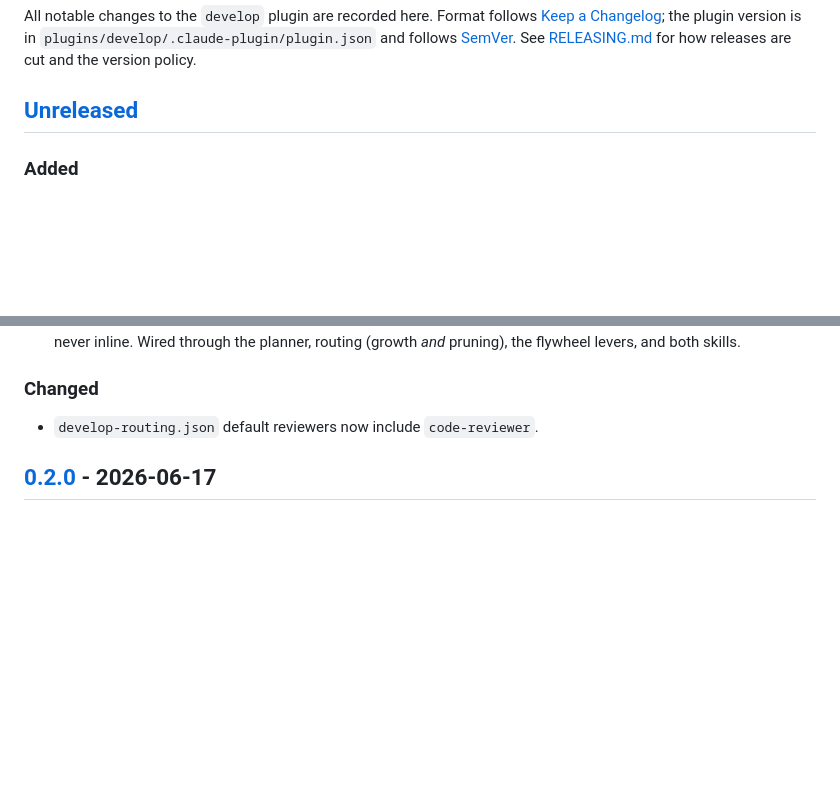
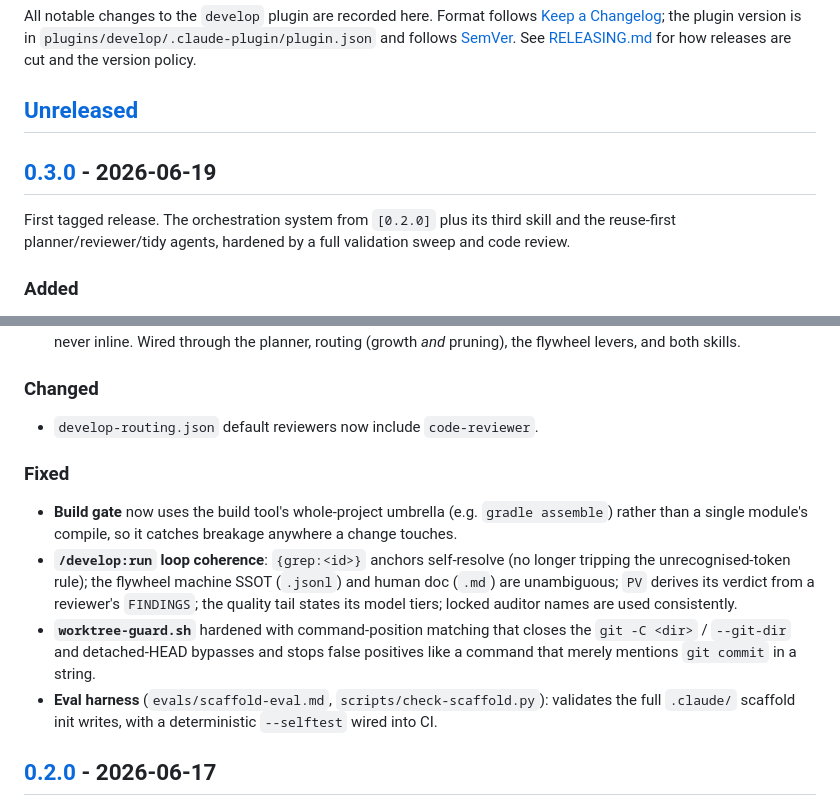
Before and after one commit to chrisjenx/cjs-orchestrator, a Markdown page: CHANGELOG.md, 2 parts joined by grey strips. GitHub-like rendering; blank space fills up the shorter version.

Commit message:
release: v0.3.0
Promote [Unreleased] to [0.3.0] (2026-06-19): the orchestration system, the flywheel skill,
the reuse-first planner/code-reviewer/tidy agents, plus this session's validation sweep and
code-review fixes (build-gate breadth, run-loop coherence, worktree-guard hardening, the
scaffold eval harness). First tagged release.

Co-Authored-By: Claude Opus 4.8 (1M context) <noreply@anthropic.com>

```diff
--- a/CHANGELOG.md
+++ b/CHANGELOG.md
@@ -6,6 +6,11 @@ All notable changes to the `develop` plugin are recorded here. Format follows
 See [RELEASING.md](RELEASING.md) for how releases are cut and the version policy.
 
 ## [Unreleased]
+
+## [0.3.0] - 2026-06-19
+
+First tagged release. The orchestration system from `[0.2.0]` plus its third skill and the
+reuse-first planner/reviewer/tidy agents, hardened by a full validation sweep and code review.
 
 ### Added
 - **`/develop:flywheel` skill**: the manually-triggered tuner (third plugin skill). Reads
@@ -28,6 +33,19 @@ See [RELEASING.md](RELEASING.md) for how releases are cut and the version policy
 
 ### Changed
 - `develop-routing.json` default reviewers now include `code-reviewer`.
+
+### Fixed
+- **Build gate** now uses the build tool's whole-project umbrella (e.g. `gradle assemble`)
+  rather than a single module's compile, so it catches breakage anywhere a change touches.
+- **`/develop:run` loop coherence**: `{grep:<id>}` anchors self-resolve (no longer tripping
+  the unrecognised-token rule); the flywheel machine SSOT (`.jsonl`) and human doc (`.md`) are
+  unambiguous; `PV` derives its verdict from a reviewer's `FINDINGS`; the quality tail states
+  its model tiers; locked auditor names are used consistently.
+- **`worktree-guard.sh`** hardened with command-position matching that closes the
+  `git -C <dir>` / `--git-dir` and detached-HEAD bypasses and stops false positives like a
+  command that merely mentions `git commit` in a string.
+- **Eval harness** (`evals/scaffold-eval.md`, `scripts/check-scaffold.py`): validates the full
+  `.claude/` scaffold init writes, with a deterministic `--selftest` wired into CI.
 
 ## [0.2.0] - 2026-06-17
 
```
Also changed, not shown: other parts of CHANGELOG.md (+2 -1 lines).
